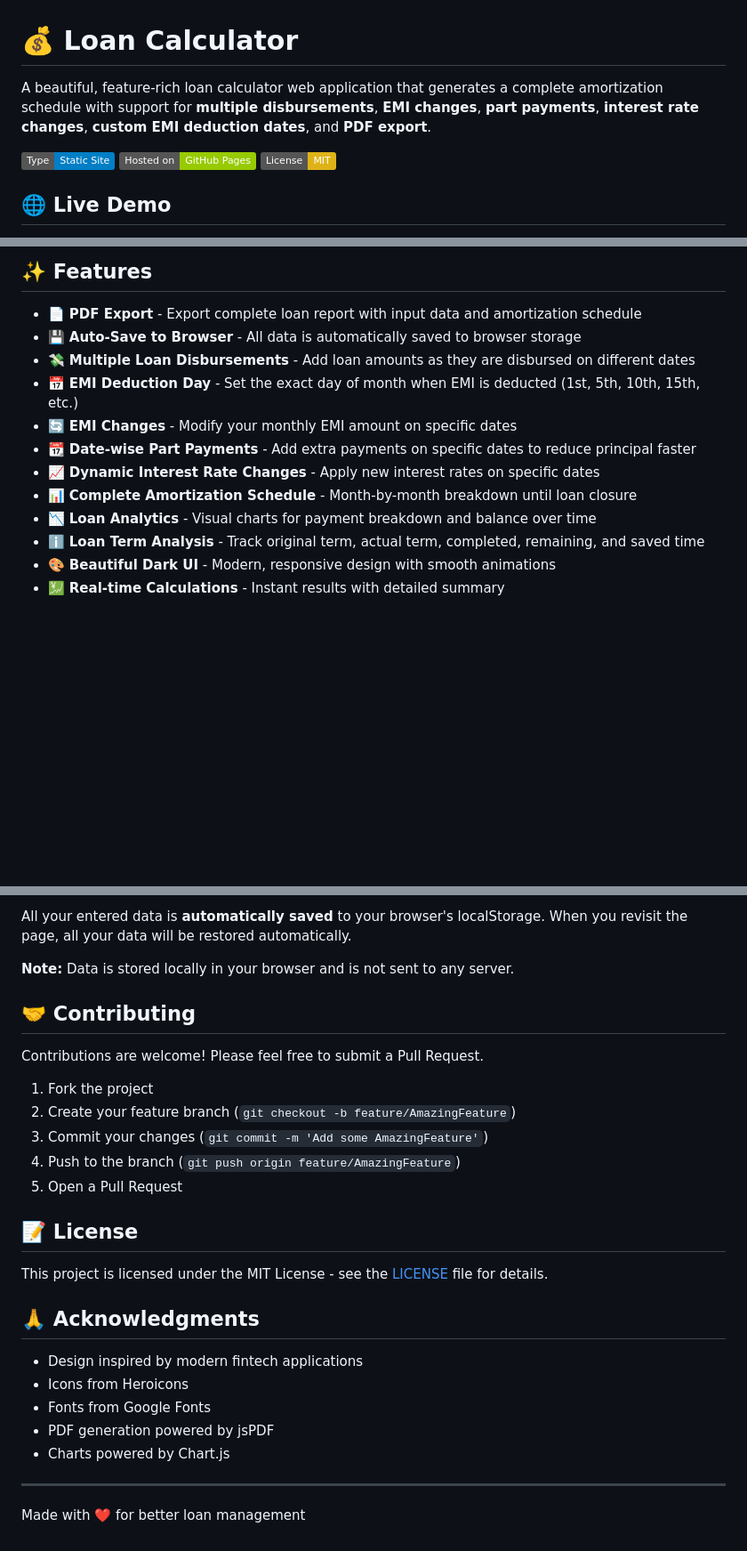
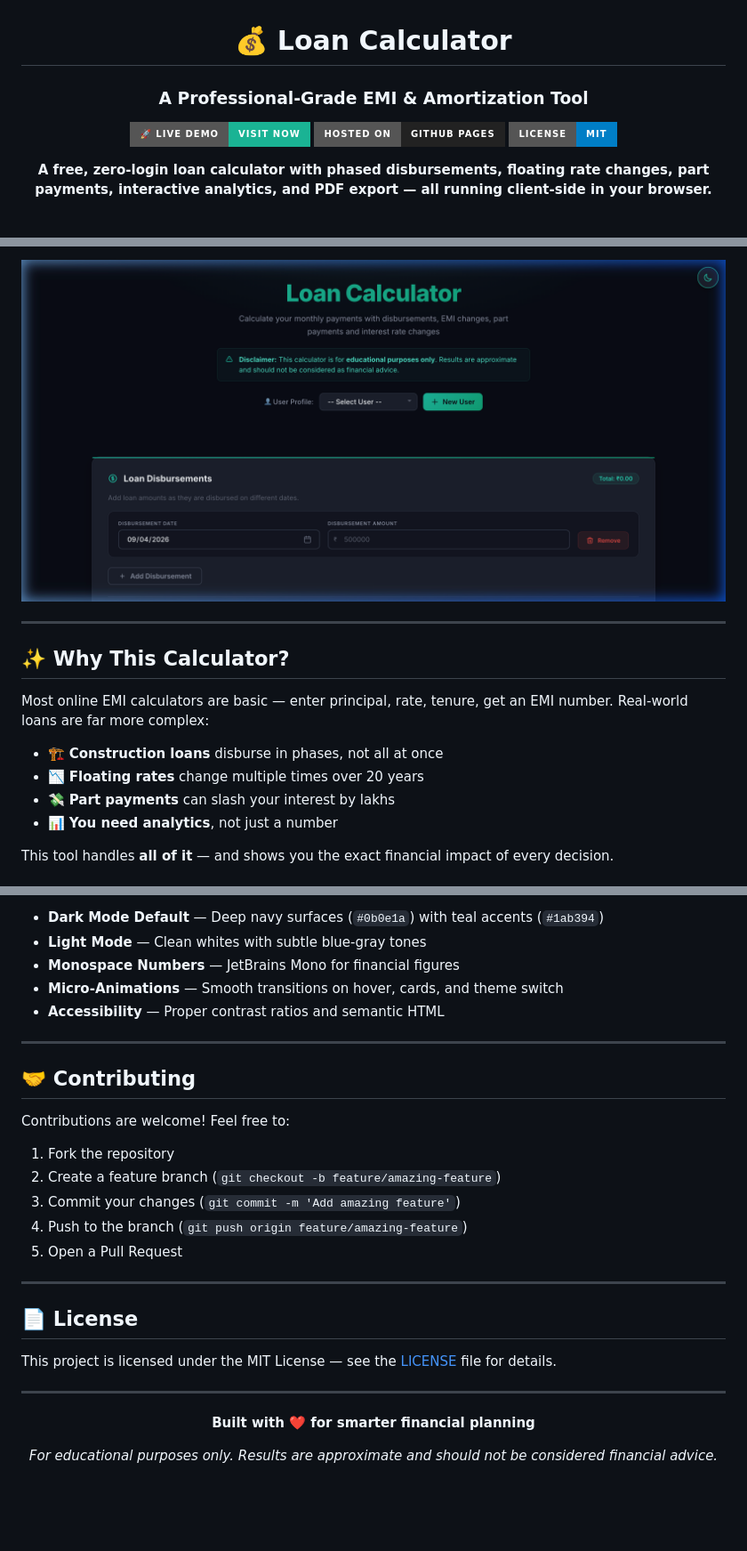
Before and after one commit to mksantoki/Loan-Calculator, a Markdown page: README.md, 3 parts joined by grey strips. Shown at 89% size. Rendered like a GitHub page; badges without logos; blank space fills up the shorter version.

```diff
--- a/README.md
+++ b/README.md
@@ -1,10 +3,10 @@
 # 💰 Loan Calculator
 
-A beautiful, feature-rich loan calculator web application that generates a complete amortization schedule with support for **multiple disbursements**, **EMI changes**, **part payments**, **interest rate changes**, **custom EMI deduction dates**, and **PDF export**.
+### A Professional-Grade EMI & Amortization Tool
 
-![Static Site](https://img.shields.io/badge/Type-Static_Site-blue)
-![GitHub Pages](https://img.shields.io/badge/Hosted_on-GitHub_Pages-green)
-![License](https://img.shields.io/badge/License-MIT-yellow)
+[![Live Demo](https://img.shields.io/badge/🚀_Live_Demo-Visit_Now-1ab394?style=for-the-badge&logoColor=white)](https://mksantoki.github.io/Loan-Calculator/)
+[![GitHub Pages](https://img.shields.io/badge/Hosted_On-GitHub_Pages-222?style=for-the-badge&logo=github)](https://mksantoki.github.io/Loan-Calculator/)
+[![License](https://img.shields.io/badge/License-MIT-blue?style=for-the-badge)](LICENSE)
 
-## 🌐 Live Demo
+**A free, zero-login loan calculator with phased disbursements, floating rate changes, part payments, interactive analytics, and PDF export — all running client-side in your browser.**
 
@@ -12,15 +14,18 @@ A beautiful, feature-rich loan calculator web application that generates a compl
 
-## ✨ Features
+<img src="assets/hero-dark.png" alt="Loan Calculator — Hero View" width="100%"/>
 
-- 📄 **PDF Export** - Export complete loan report with input data and amortization schedule
-- 💾 **Auto-Save to Browser** - All data is automatically saved to browser storage
-- 💸 **Multiple Loan Disbursements** - Add loan amounts as they are disbursed on different dates
-- 📅 **EMI Deduction Day** - Set the exact day of month when EMI is deducted (1st, 5th, 10th, 15th, etc.)
-- 🔄 **EMI Changes** - Modify your monthly EMI amount on specific dates
-- 📆 **Date-wise Part Payments** - Add extra payments on specific dates to reduce principal faster
-- 📈 **Dynamic Interest Rate Changes** - Apply new interest rates on specific dates
-- 📊 **Complete Amortization Schedule** - Month-by-month breakdown until loan closure
-- 📉 **Loan Analytics** - Visual charts for payment breakdown and balance over time
-- ℹ️ **Loan Term Analysis** - Track original term, actual term, completed, remaining, and saved time
-- 🎨 **Beautiful Dark UI** - Modern, responsive design with smooth animations
-- 💹 **Real-time Calculations** - Instant results with detailed summary
+</div>
+
+---
+
+## ✨ Why This Calculator?
+
+Most online EMI calculators are basic — enter principal, rate, tenure, get an EMI number. Real-world loans are far more complex:
+
+- 🏗️ **Construction loans** disburse in phases, not all at once
+- 📉 **Floating rates** change multiple times over 20 years
+- 💸 **Part payments** can slash your interest by lakhs
+- 📊 **You need analytics**, not just a number
+
+This tool handles **all of it** — and shows you the exact financial impact of every decision.
+
@@ -188,30 +263,34 @@ New Balance = Previous Balance + New Disbursement - Principal Paid
 
-All your entered data is **automatically saved** to your browser's localStorage. When you revisit the page, all your data will be restored automatically.
+- **Dark Mode Default** — Deep navy surfaces (`#0b0e1a`) with teal accents (`#1ab394`)
+- **Light Mode** — Clean whites with subtle blue-gray tones
+- **Monospace Numbers** — JetBrains Mono for financial figures
+- **Micro-Animations** — Smooth transitions on hover, cards, and theme switch
+- **Accessibility** — Proper contrast ratios and semantic HTML
 
-**Note:** Data is stored locally in your browser and is not sent to any server.
+---
 
 ## 🤝 Contributing
 
-Contributions are welcome! Please feel free to submit a Pull Request.
+Contributions are welcome! Feel free to:
 
-1. Fork the project
-2. Create your feature branch (`git checkout -b feature/AmazingFeature`)
-3. Commit your changes (`git commit -m 'Add some AmazingFeature'`)
-4. Push to the branch (`git push origin feature/AmazingFeature`)
+1. Fork the repository
+2. Create a feature branch (`git checkout -b feature/amazing-feature`)
+3. Commit your changes (`git commit -m 'Add amazing feature'`)
+4. Push to the branch (`git push origin feature/amazing-feature`)
 5. Open a Pull Request
-
-## 📝 License
-
-This project is licensed under the MIT License - see the [LICENSE](LICENSE) file for details.
-
-## 🙏 Acknowledgments
-
-- Design inspired by modern fintech applications
-- Icons from Heroicons
-- Fonts from Google Fonts
-- PDF generation powered by jsPDF
-- Charts powered by Chart.js
 
 ---
 
-Made with ❤️ for better loan management
+## 📄 License
+
+This project is licensed under the MIT License — see the [LICENSE](LICENSE) file for details.
+
+---
+
+<div align="center">
+
+**Built with ❤️ for smarter financial planning**
+
+*For educational purposes only. Results are approximate and should not be considered financial advice.*
+
+</div>
```
Also changed, not shown: other parts of README.md (+216 -144 lines).
